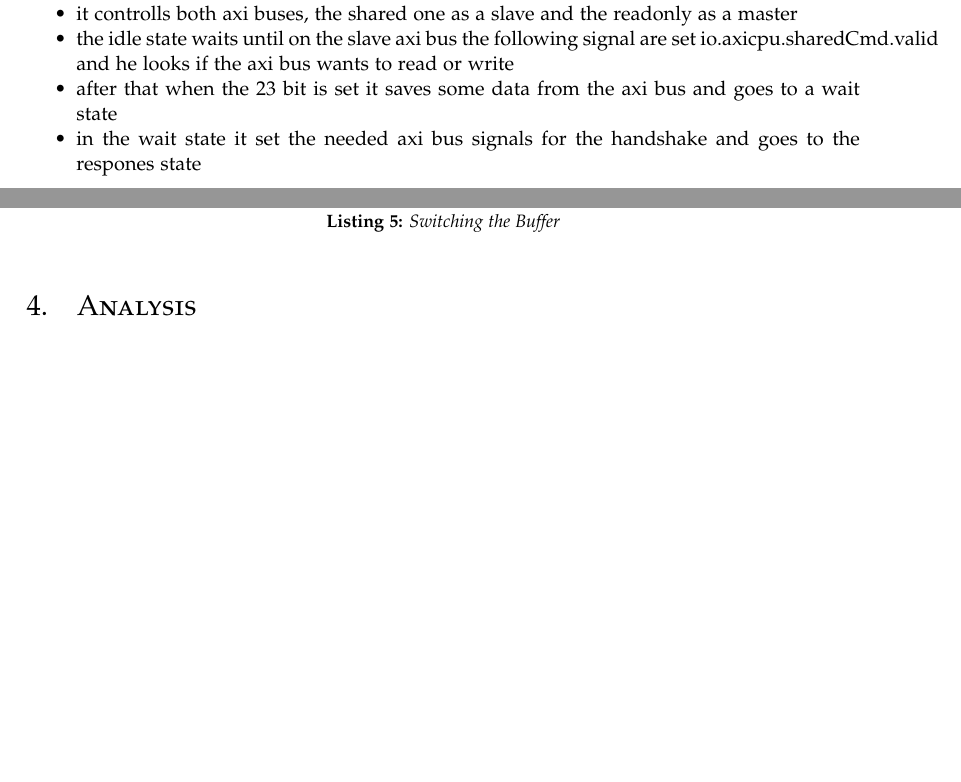
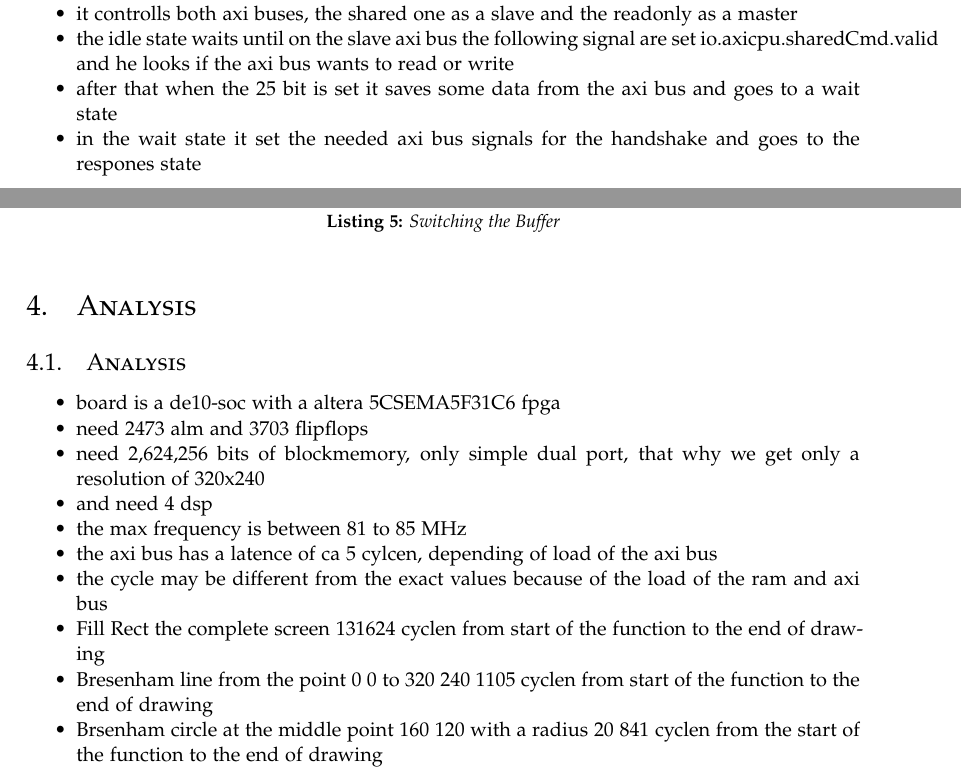
Before and after one commit to azrael1206/AEGIS, a LaTeX paper (doc/main.tex, which reads doc/src/analysis.tex, doc/src/desimpl_core.tex): two parts of pages 6 and 8 of 8 before the commit and two parts of pages 6 and 8 of 9 after it, joined at a grey line, cut so that both start at the same text, the shorter picture padded with empty space. Compiled offline with XeLaTeX.

Commit message:
docu and bugfixes

```diff
--- a/doc/src/analysis.tex
+++ b/doc/src/analysis.tex
@@ -5,4 +5,9 @@
 	\item need 2,624,256 bits of blockmemory, only simple dual port, that why we get only a resolution of 320x240
 	\item and need 4 dsp
 	\item the max frequency is between 81 to 85 MHz
+	\item the axi bus has a latence of ca 5 cylcen, depending of load of the axi bus
+	\item the cycle may be different from the exact values because of the load of the ram and axi bus
+	\item Fill Rect  the complete screen 131624 cyclen from start of the function to the end of drawing
+	\item Bresenham line from the point 0 0 to 320 240 1105 cyclen from start of the function to the end of drawing
+	\item Brsenham circle at the middle point 160 120 with a radius 20 841 cyclen from the start of the function to the end of drawing
 \end{itemize}
--- a/doc/src/desimpl_core.tex
+++ b/doc/src/desimpl_core.tex
@@ -21,7 +21,7 @@ When a write command is send over the AXI4 bus the graphics accelerator looks at
 	\item it has two state machine, the second one is a nested one
 	\item it controlls both axi buses, the shared one as a slave and the readonly as a master
 	\item the idle state waits until on the slave axi bus the following signal are set io.axicpu.sharedCmd.valid and he looks if the axi bus wants to read or write
-	\item after that when the 23 bit is set it saves some data from the axi bus and goes to a wait state
+	\item after that when the 25 bit is set it saves some data from the axi bus and goes to a wait state
 	\item in the wait state it set the needed axi bus signals for the handshake and goes to the respones state
 	\item here it set the neede signals for the responseand wait until the axi bus says its ok, after that it goes to the readdata state. or it goes to the switch state if a switch frame buffer is requested
 	\item befor the switch case in the readdata is running, the nested state machine is activated
```
Also changed, not shown: doc/main.tex (+1 -0 lines), 1 other file.
